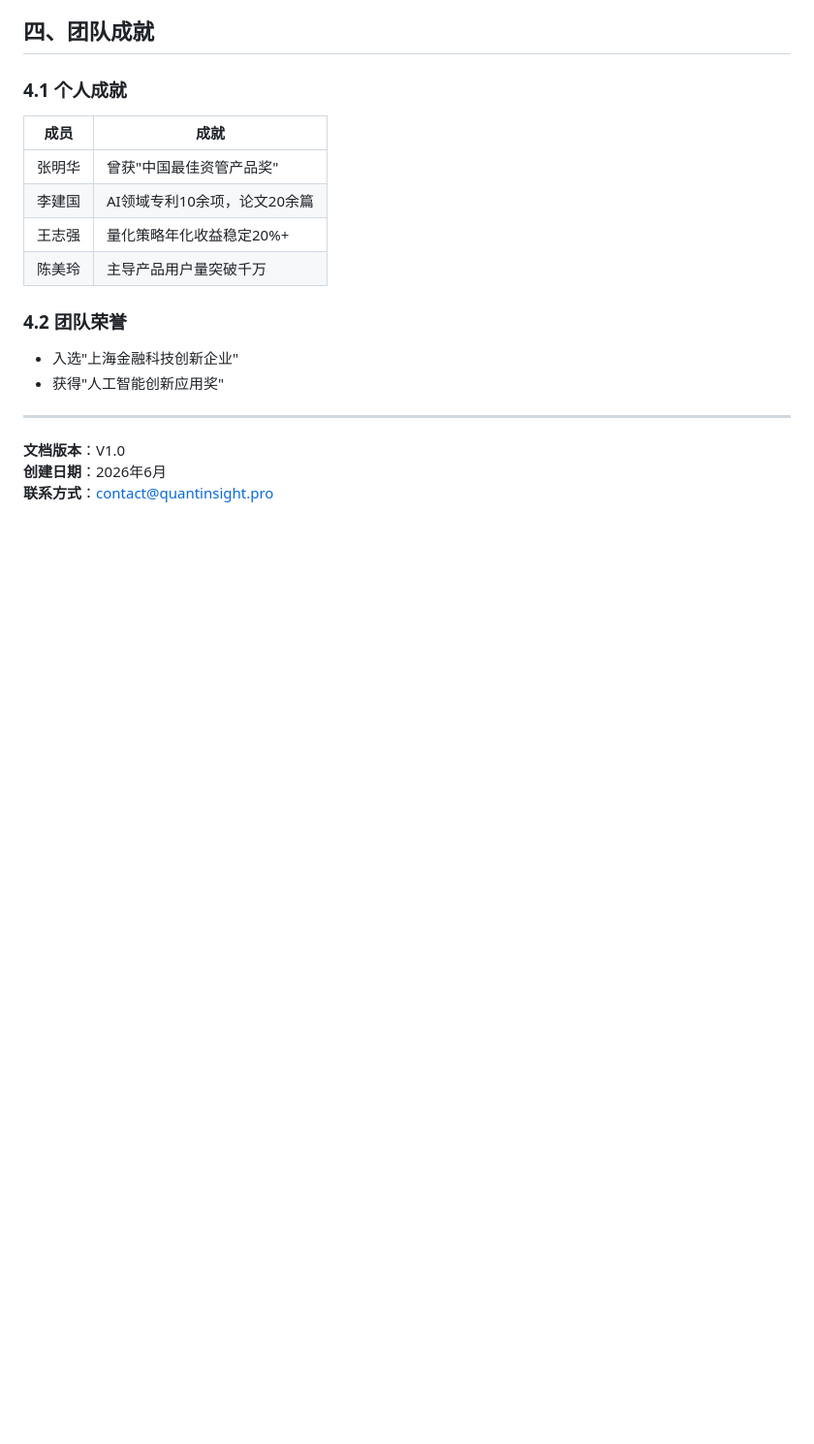
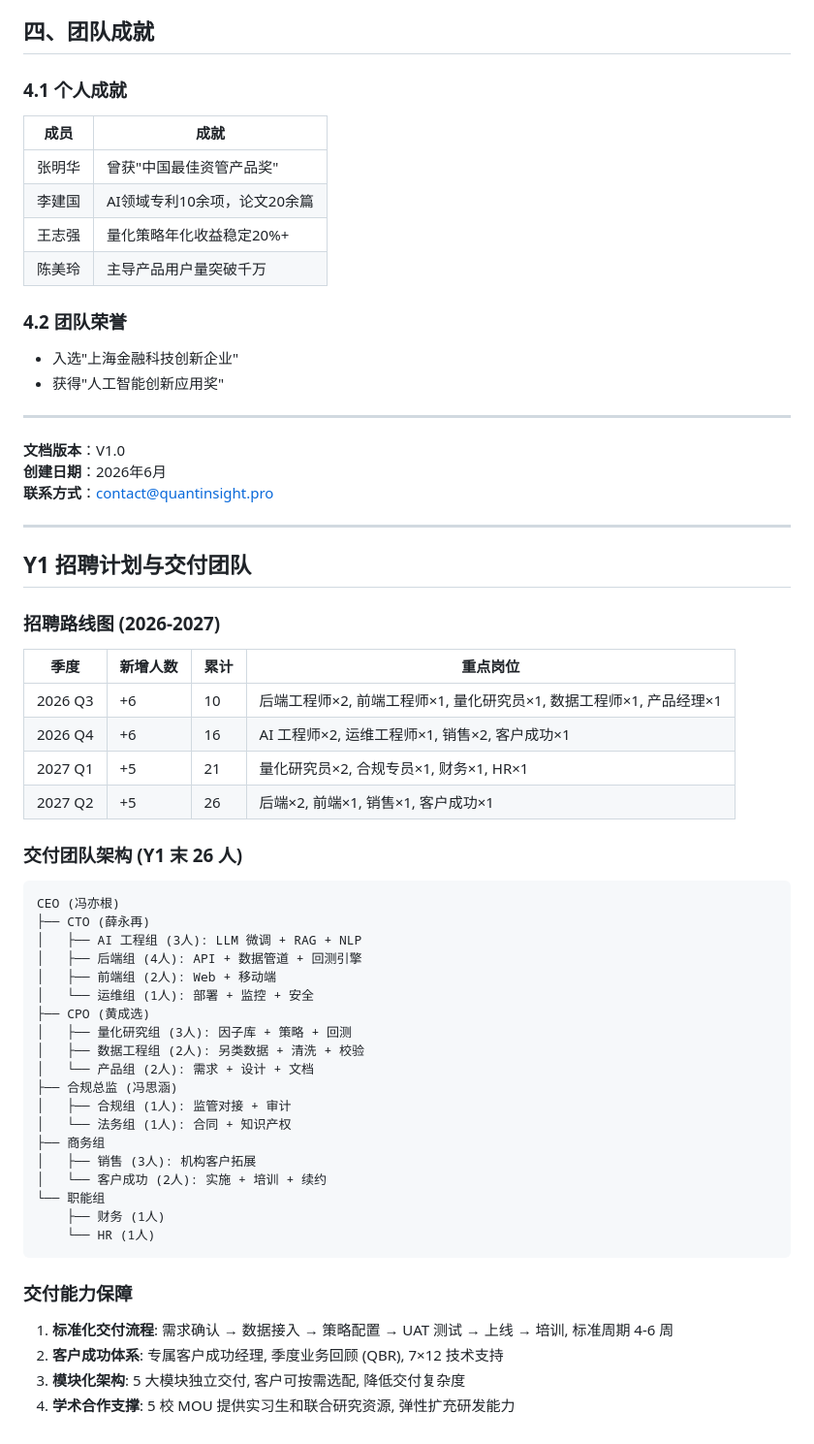
Before and after one commit to yigenfeng0707-netizen/quantinsight-pro, a Markdown page: QuantInsight_Pro_Team.md, the part around the change. Shown at 97% size. Rendered like a GitHub page; blank space fills up the shorter version.

Commit message:
T41: champion quality fix - QuantInsight_Pro_Team.md

````diff
--- a/QuantInsight_Pro_Team.md
+++ b/QuantInsight_Pro_Team.md
@@ -80,3 +80,47 @@
 **文档版本**：V1.0
 **创建日期**：2026年6月
 **联系方式**：contact@quantinsight.pro
+
+---
+
+## Y1 招聘计划与交付团队
+
+### 招聘路线图 (2026-2027)
+
+| 季度 | 新增人数 | 累计 | 重点岗位 |
+|------|---------|------|---------|
+| 2026 Q3 | +6 | 10 | 后端工程师×2, 前端工程师×1, 量化研究员×1, 数据工程师×1, 产品经理×1 |
+| 2026 Q4 | +6 | 16 | AI 工程师×2, 运维工程师×1, 销售×2, 客户成功×1 |
+| 2027 Q1 | +5 | 21 | 量化研究员×2, 合规专员×1, 财务×1, HR×1 |
+| 2027 Q2 | +5 | 26 | 后端×2, 前端×1, 销售×1, 客户成功×1 |
+
+### 交付团队架构 (Y1 末 26 人)
+
+```
+CEO (冯亦根)
+├── CTO (薛永再)
+│   ├── AI 工程组 (3人): LLM 微调 + RAG + NLP
+│   ├── 后端组 (4人): API + 数据管道 + 回测引擎
+│   ├── 前端组 (2人): Web + 移动端
+│   └── 运维组 (1人): 部署 + 监控 + 安全
+├── CPO (黄成选)
+│   ├── 量化研究组 (3人): 因子库 + 策略 + 回测
+│   ├── 数据工程组 (2人): 另类数据 + 清洗 + 校验
+│   └── 产品组 (2人): 需求 + 设计 + 文档
+├── 合规总监 (冯思涵)
+│   ├── 合规组 (1人): 监管对接 + 审计
+│   └── 法务组 (1人): 合同 + 知识产权
+├── 商务组
+│   ├── 销售 (3人): 机构客户拓展
+│   └── 客户成功 (2人): 实施 + 培训 + 续约
+└── 职能组
+    ├── 财务 (1人)
+    └── HR (1人)
+```
+
+### 交付能力保障
+
+1. **标准化交付流程**: 需求确认 → 数据接入 → 策略配置 → UAT 测试 → 上线 → 培训, 标准周期 4-6 周
+2. **客户成功体系**: 专属客户成功经理, 季度业务回顾 (QBR), 7×12 技术支持
+3. **模块化架构**: 5 大模块独立交付, 客户可按需选配, 降低交付复杂度
+4. **学术合作支撑**: 5 校 MOU 提供实习生和联合研究资源, 弹性扩充研发能力
````
